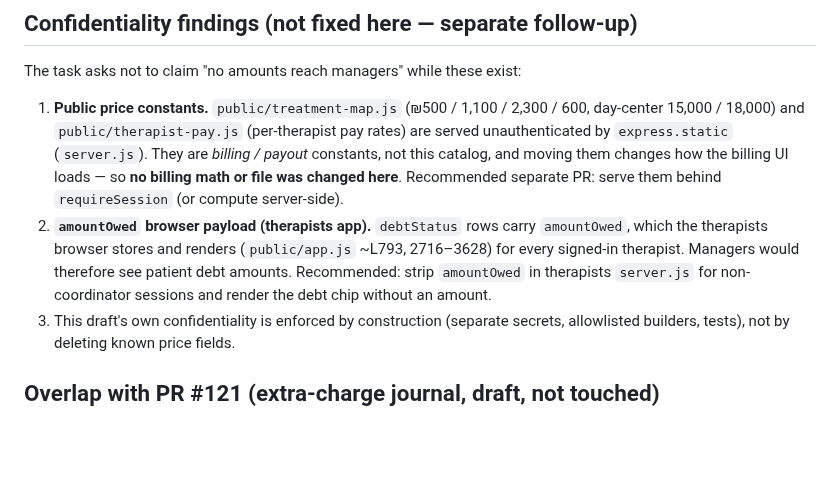
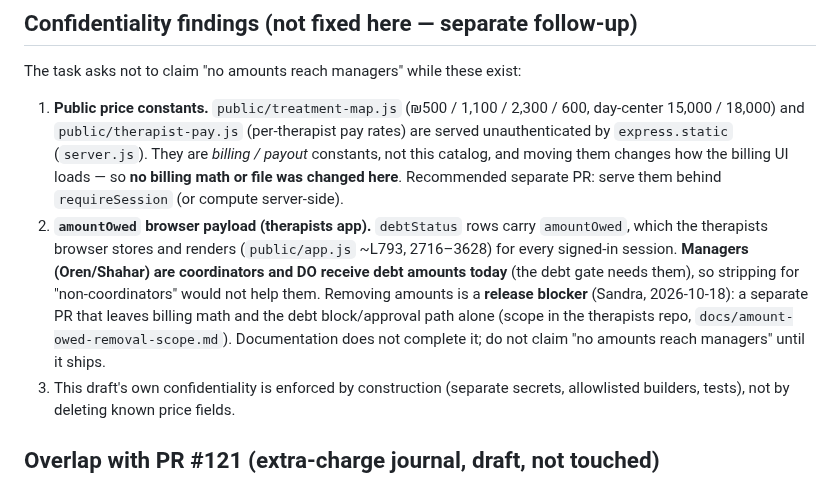
Before and after one commit to sandrabrayer/ezone-outpatient, a Markdown page: docs/package-catalog.md, the part around the change. GitHub-like rendering; blank space fills up the shorter version.

```diff
--- a/docs/package-catalog.md
+++ b/docs/package-catalog.md
@@ -178,10 +178,13 @@ The task asks not to claim "no amounts reach managers" while these exist:
    separate PR: serve them behind `requireSession` (or compute server-side).
 2. **`amountOwed` browser payload (therapists app).** `debtStatus` rows carry
    `amountOwed`, which the therapists browser stores and renders
-   (`public/app.js` ~L793, 2716–3628) for every signed-in therapist. Managers
-   would therefore see patient debt amounts. Recommended: strip `amountOwed` in
-   therapists `server.js` for non-coordinator sessions and render the debt chip
-   without an amount.
+   (`public/app.js` ~L793, 2716–3628) for every signed-in session.
+   **Managers (Oren/Shahar) are coordinators and DO receive debt amounts today**
+   (the debt gate needs them), so stripping for "non-coordinators" would not help
+   them. Removing amounts is a **release blocker** (Sandra, 2026-10-18): a separate
+   PR that leaves billing math and the debt block/approval path alone (scope in the
+   therapists repo, `docs/amount-owed-removal-scope.md`). Documentation does not
+   complete it; do not claim "no amounts reach managers" until it ships.
 3. This draft's own confidentiality is enforced by construction (separate
    secrets, allowlisted builders, tests), not by deleting known price fields.
 
```
Also changed, not shown: docs/package-therapists-contract.md (+22 -9 lines).
